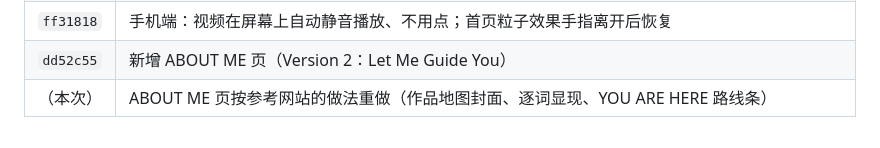
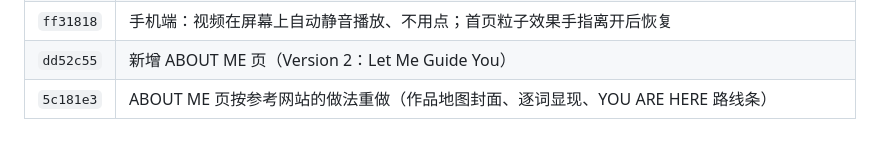
Before and after one commit to ebadudu1234-tech/ebadudu-d2, a Markdown page: prompt/requirements.md, the part around the change. Rendered like a GitHub page.

Commit message:
Record 5c181e3 in requirement notes
Co-Authored-By: Claude Opus 5.5 <noreply@anthropic.com>

```diff
--- a/prompt/requirements.md
+++ b/prompt/requirements.md
@@ -135,4 +135,4 @@
 | `219b836` | 新增 2023 作品 Chayang Old Street Renewal |
 | `ff31818` | 手机端：视频在屏幕上自动静音播放、不用点；首页粒子效果手指离开后恢复 |
 | `dd52c55` | 新增 ABOUT ME 页（Version 2：Let Me Guide You） |
-| （本次） | ABOUT ME 页按参考网站的做法重做（作品地图封面、逐词显现、YOU ARE HERE 路线条） |
+| `5c181e3` | ABOUT ME 页按参考网站的做法重做（作品地图封面、逐词显现、YOU ARE HERE 路线条） |
```
